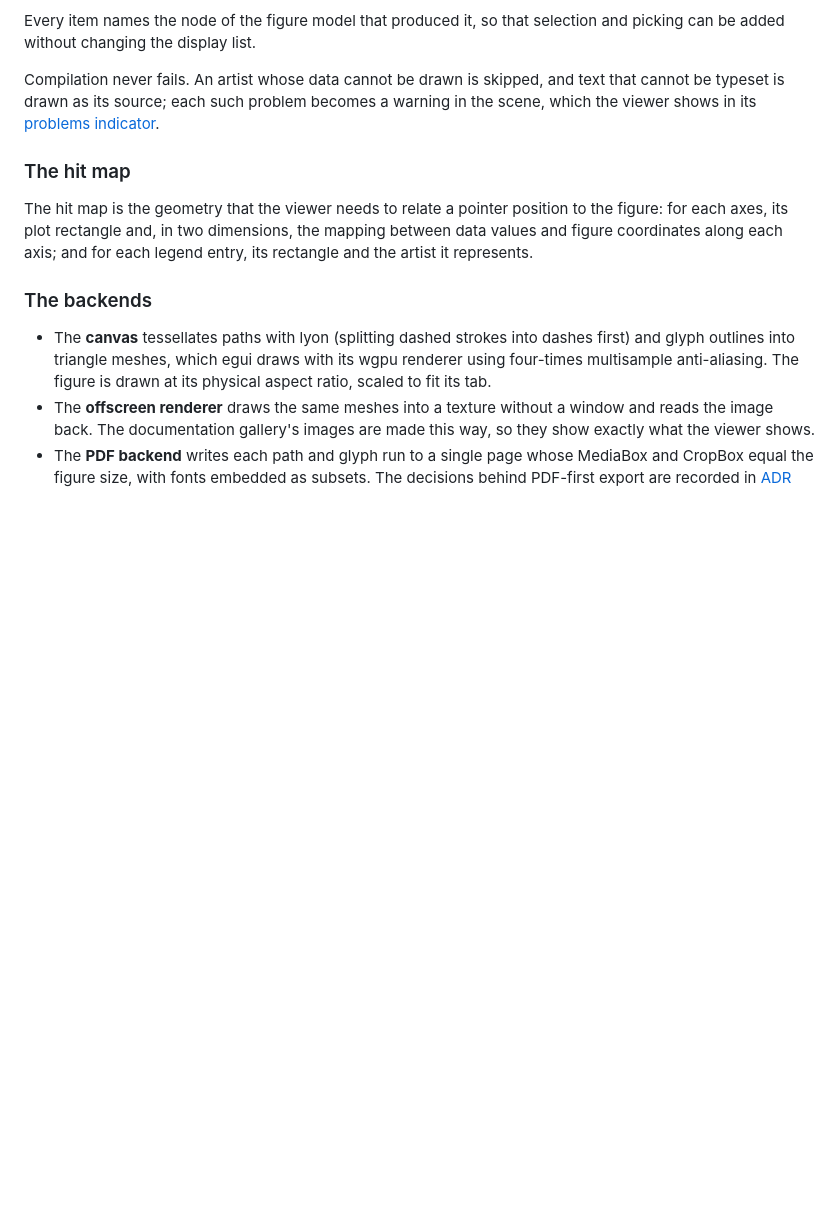
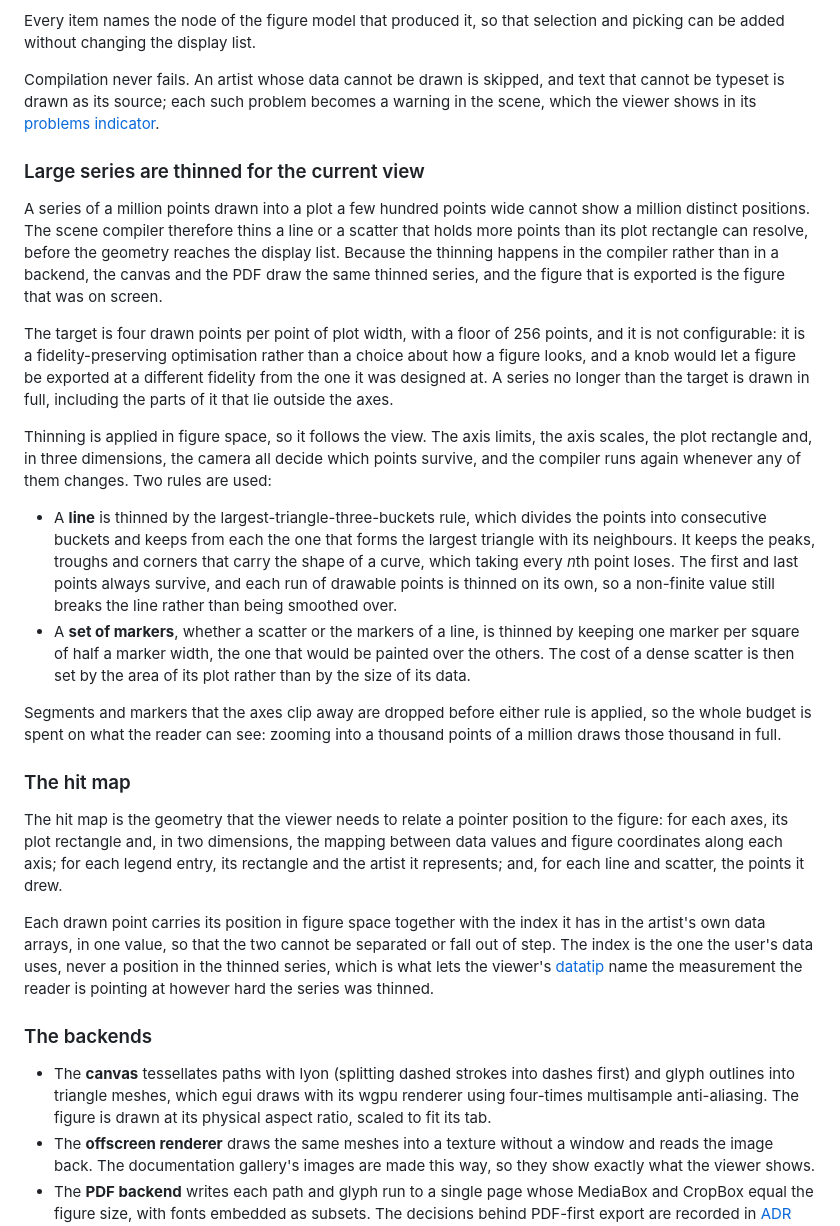
Before and after one commit to thclark/ironlab, a Markdown page: docs/reference/architecture.md, the part around the change. GitHub-like rendering; blank space fills up the shorter version.

Commit message:
DOC: Describe view-dependent decimation and datatips
Add a section to the architecture reference explaining what the scene
compiler thins, by which rule, how the target is chosen and why it is not
configurable, and extend the description of the hit map with the index map
that picking reads. Describe datatips in the viewer guide, with the
guarantee that the index reported is the one in the reader's own data.

```diff
--- a/docs/reference/architecture.md
+++ b/docs/reference/architecture.md
@@ -55,9 +55,24 @@ Every item names the node of the figure model that produced it, so that selectio
 
 Compilation never fails. An artist whose data cannot be drawn is skipped, and text that cannot be typeset is drawn as its source; each such problem becomes a warning in the scene, which the viewer shows in its [problems indicator](../guides/viewer.md#problems).
 
+### Large series are thinned for the current view
+
+A series of a million points drawn into a plot a few hundred points wide cannot show a million distinct positions. The scene compiler therefore thins a line or a scatter that holds more points than its plot rectangle can resolve, before the geometry reaches the display list. Because the thinning happens in the compiler rather than in a backend, the canvas and the PDF draw the same thinned series, and the figure that is exported is the figure that was on screen.
+
+The target is four drawn points per point of plot width, with a floor of 256 points, and it is not configurable: it is a fidelity-preserving optimisation rather than a choice about how a figure looks, and a knob would let a figure be exported at a different fidelity from the one it was designed at. A series no longer than the target is drawn in full, including the parts of it that lie outside the axes.
+
+Thinning is applied in figure space, so it follows the view. The axis limits, the axis scales, the plot rectangle and, in three dimensions, the camera all decide which points survive, and the compiler runs again whenever any of them changes. Two rules are used:
+
+- A **line** is thinned by the largest-triangle-three-buckets rule, which divides the points into consecutive buckets and keeps from each the one that forms the largest triangle with its neighbours. It keeps the peaks, troughs and corners that carry the shape of a curve, which taking every *n*th point loses. The first and last points always survive, and each run of drawable points is thinned on its own, so a non-finite value still breaks the line rather than being smoothed over.
+- A **set of markers**, whether a scatter or the markers of a line, is thinned by keeping one marker per square of half a marker width, the one that would be painted over the others. The cost of a dense scatter is then set by the area of its plot rather than by the size of its data.
+
+Segments and markers that the axes clip away are dropped before either rule is applied, so the whole budget is spent on what the reader can see: zooming into a thousand points of a million draws those thousand in full.
+
 ### The hit map
 
-The hit map is the geometry that the viewer needs to relate a pointer position to the figure: for each axes, its plot rectangle and, in two dimensions, the mapping between data values and figure coordinates along each axis; and for each legend entry, its rectangle and the artist it represents.
+The hit map is the geometry that the viewer needs to relate a pointer position to the figure: for each axes, its plot rectangle and, in two dimensions, the mapping between data values and figure coordinates along each axis; for each legend entry, its rectangle and the artist it represents; and, for each line and scatter, the points it drew.
+
+Each drawn point carries its position in figure space together with the index it has in the artist's own data arrays, in one value, so that the two cannot be separated or fall out of step. The index is the one the user's data uses, never a position in the thinned series, which is what lets the viewer's [datatip](../guides/viewer.md#datatips) name the measurement the reader is pointing at however hard the series was thinned.
 
 ### The backends
 
```
Also changed, not shown: docs/guides/viewer.md (+6 -0 lines).
